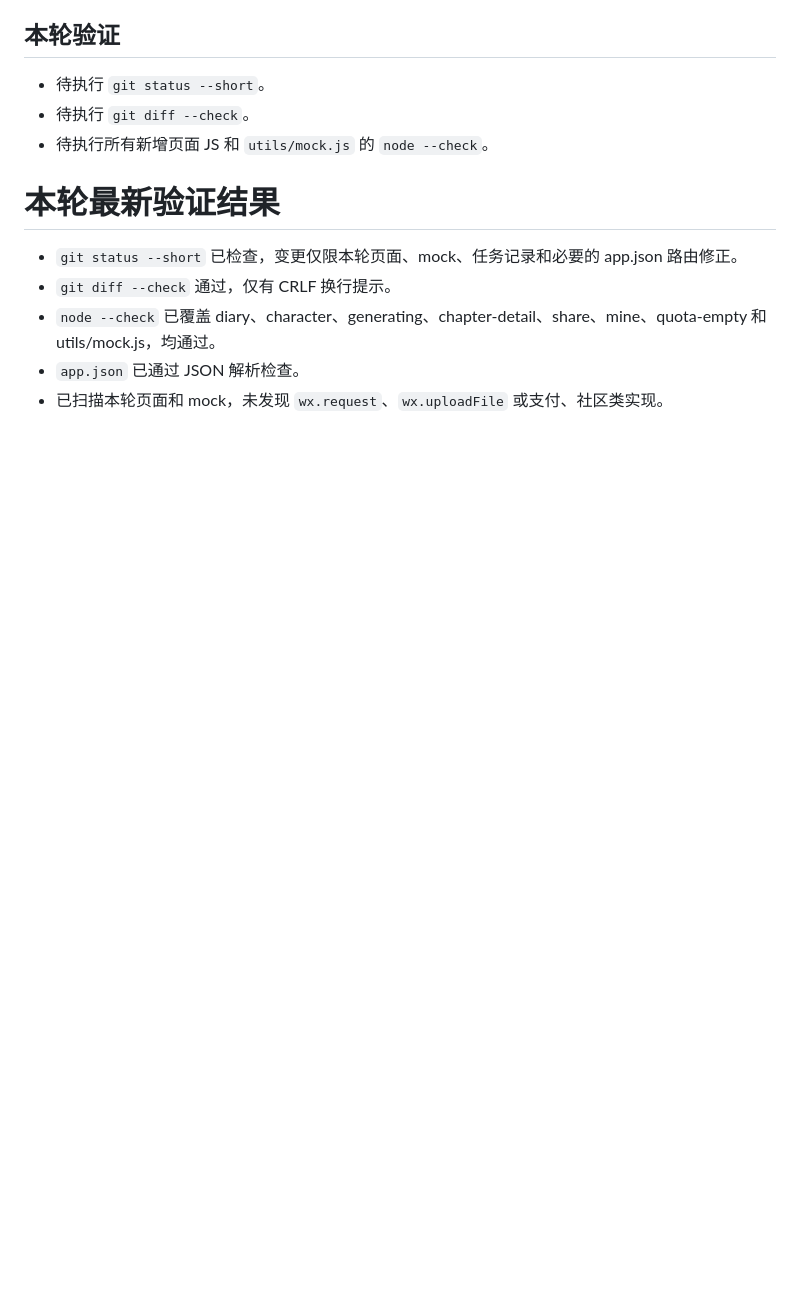
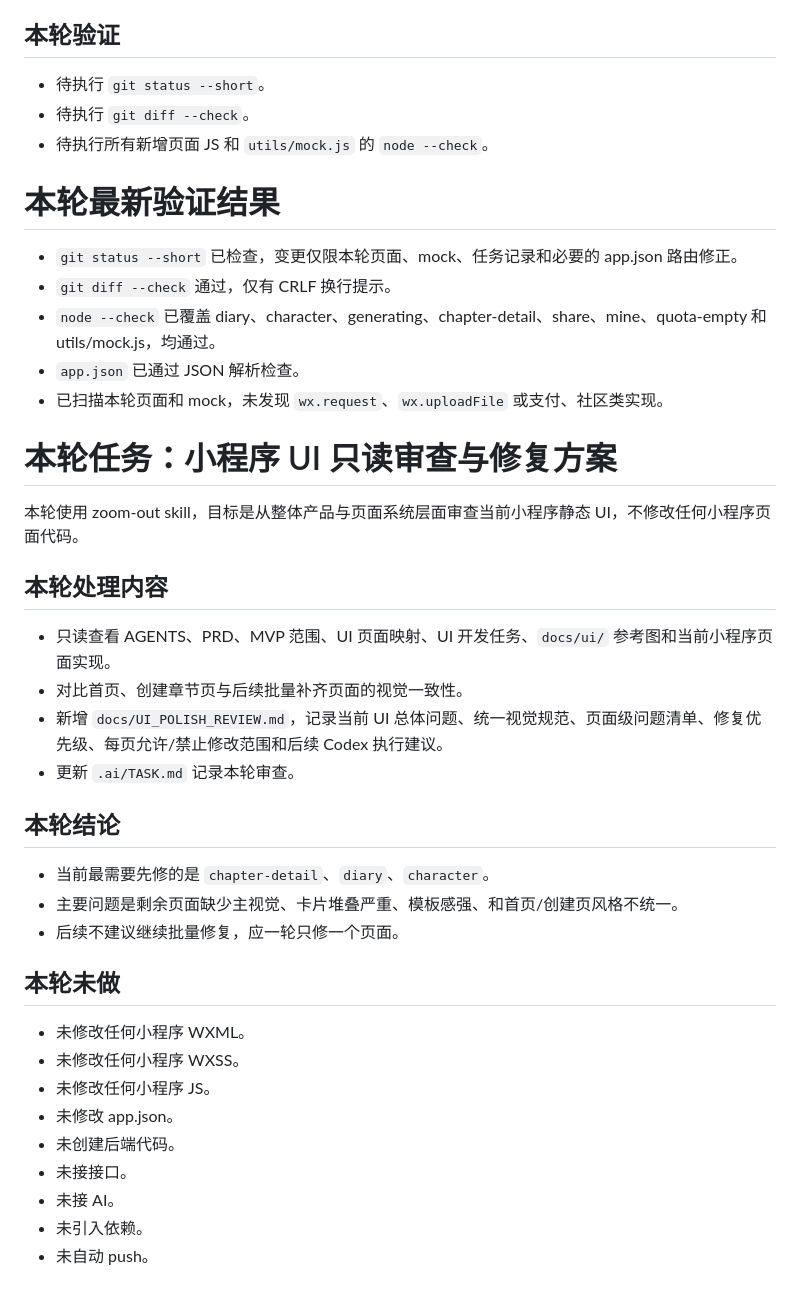
Before and after one commit to suisuib1/manhua, a Markdown page: .ai/TASK.md, the part around the change. GitHub-like rendering; blank space fills up the shorter version.

```diff
--- a/.ai/TASK.md
+++ b/.ai/TASK.md
@@ -495,3 +495,31 @@ PRD + AGENTS 初始化。
 - `node --check` 已覆盖 diary、character、generating、chapter-detail、share、mine、quota-empty 和 utils/mock.js，均通过。
 - `app.json` 已通过 JSON 解析检查。
 - 已扫描本轮页面和 mock，未发现 `wx.request`、`wx.uploadFile` 或支付、社区类实现。
+# 本轮任务：小程序 UI 只读审查与修复方案
+
+本轮使用 zoom-out skill，目标是从整体产品与页面系统层面审查当前小程序静态 UI，不修改任何小程序页面代码。
+
+## 本轮处理内容
+
+- 只读查看 AGENTS、PRD、MVP 范围、UI 页面映射、UI 开发任务、`docs/ui/` 参考图和当前小程序页面实现。
+- 对比首页、创建章节页与后续批量补齐页面的视觉一致性。
+- 新增 `docs/UI_POLISH_REVIEW.md`，记录当前 UI 总体问题、统一视觉规范、页面级问题清单、修复优先级、每页允许/禁止修改范围和后续 Codex 执行建议。
+- 更新 `.ai/TASK.md` 记录本轮审查。
+
+## 本轮结论
+
+- 当前最需要先修的是 `chapter-detail`、`diary`、`character`。
+- 主要问题是剩余页面缺少主视觉、卡片堆叠严重、模板感强、和首页/创建页风格不统一。
+- 后续不建议继续批量修复，应一轮只修一个页面。
+
+## 本轮未做
+
+- 未修改任何小程序 WXML。
+- 未修改任何小程序 WXSS。
+- 未修改任何小程序 JS。
+- 未修改 app.json。
+- 未创建后端代码。
+- 未接接口。
+- 未接 AI。
+- 未引入依赖。
+- 未自动 push。
```
Also changed, not shown: docs/UI_POLISH_REVIEW.md (added, +350 -0 lines).
